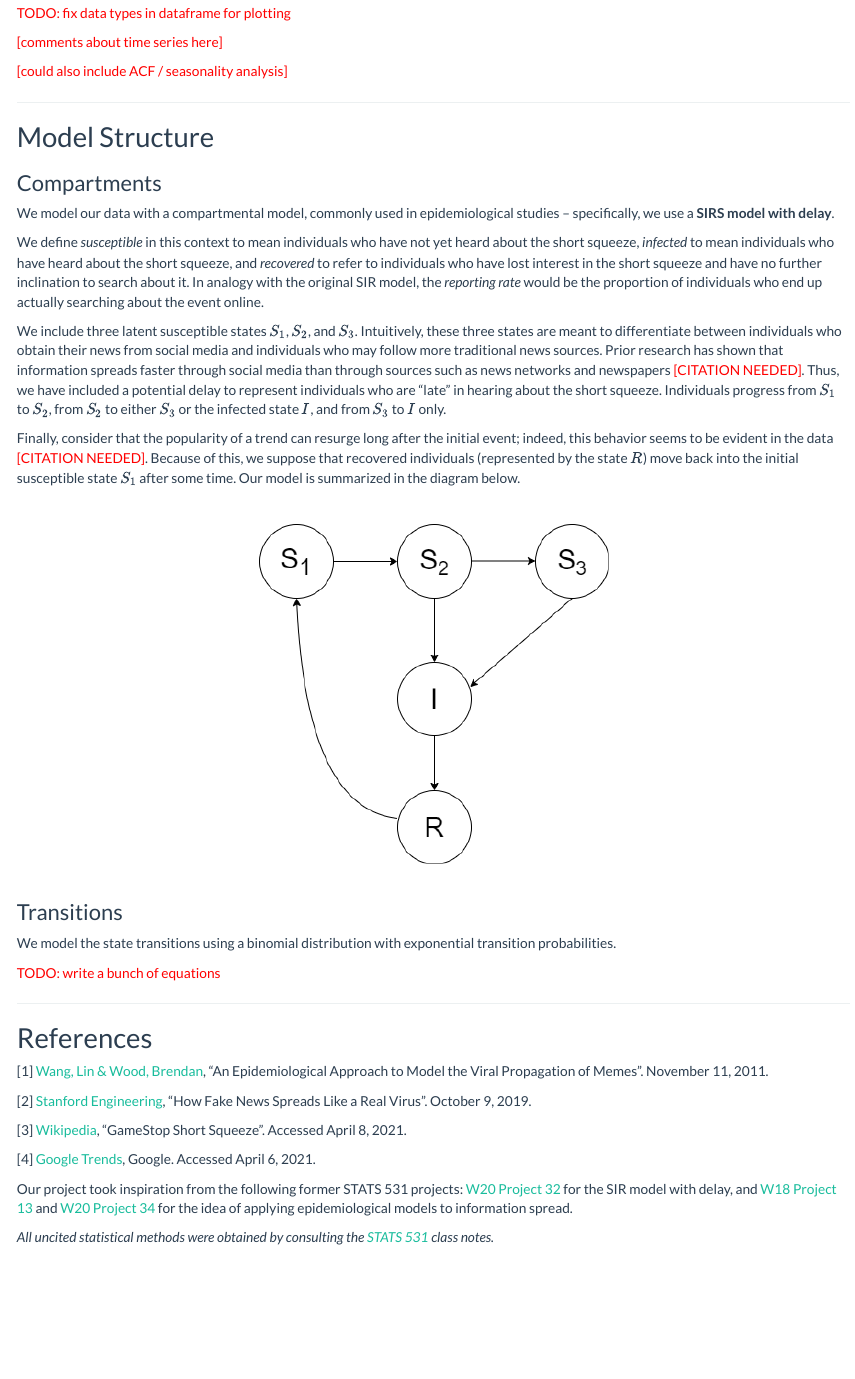
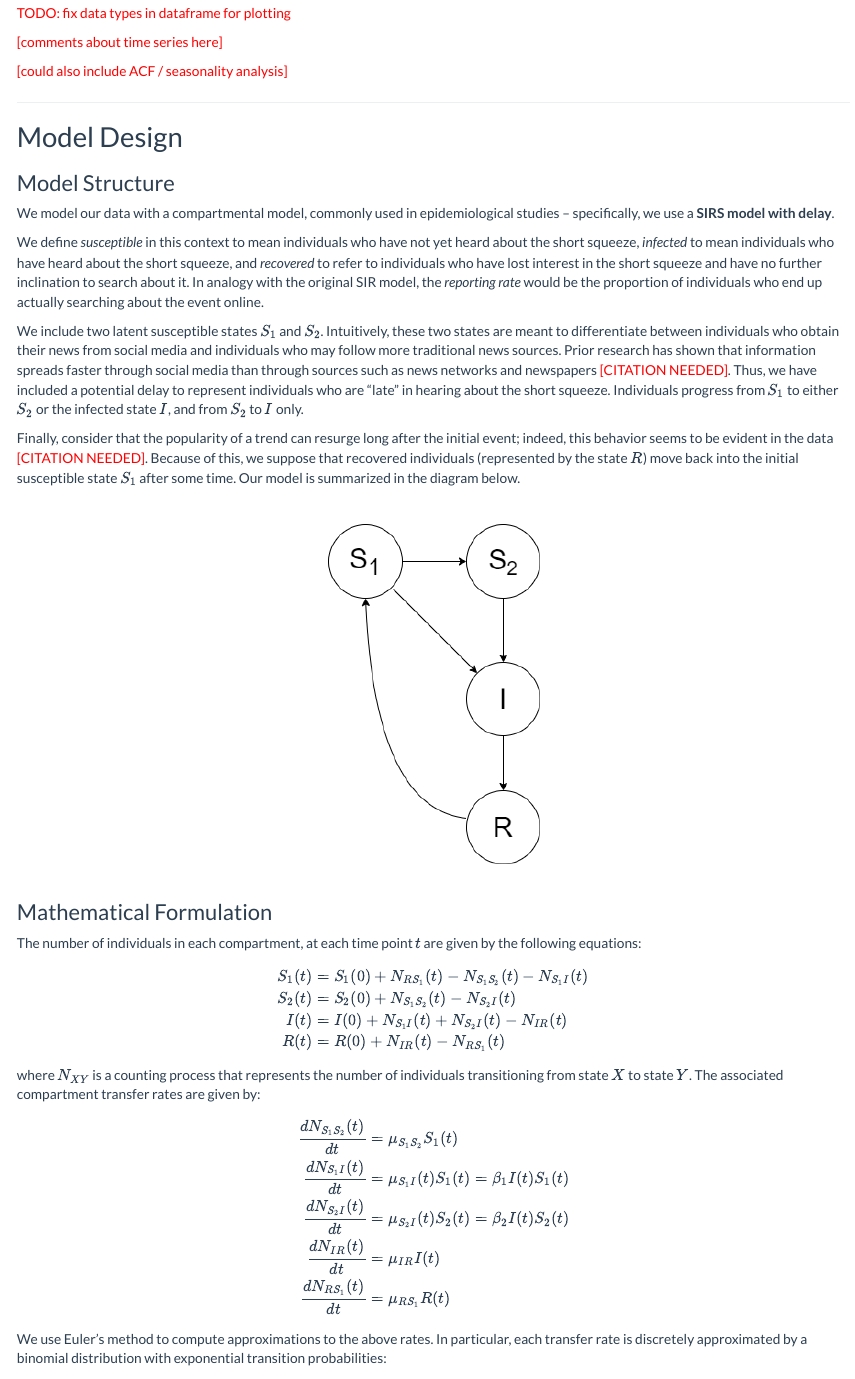
Before and after one commit to ericch99/gme-pomp, an R Markdown document (final.Rmd): the page in a window 1100 px wide, from 780 px down. The pictures show the output file final.html that the author committed with the source, opened offline.

Commit message:
added mathematical formulation of model

```diff
--- a/final.Rmd
+++ b/final.Rmd
@@ -63,15 +63,15 @@ TODO: fix data types in dataframe for plotting
 
 ------------
 
-## Model Structure
+## Model Design
 
-### Compartments
+### Model Structure
 
 We model our data with a compartmental model, commonly used in epidemiological studies -- specifically, we use a **SIRS model with delay**.
 
 We define *susceptible* in this context to mean individuals who have not yet heard about the short squeeze, *infected* to mean individuals who have heard about the short squeeze, and *recovered* to refer to individuals who have lost interest in the short squeeze and have no further inclination to search about it. In analogy with the original SIR model, the *reporting rate* would be the proportion of individuals who end up actually searching about the event online.
 
-We include three latent susceptible states $S_1$, $S_2$, and $S_3$. Intuitively, these three states are meant to differentiate between individuals who obtain their news from social media and individuals who may follow more traditional news sources. Prior research has shown that information spreads faster through social media than through sources such as news networks and newspapers <span style='color:red'>[CITATION NEEDED]</span>. Thus, we have included a potential delay to represent individuals who are "late" in hearing about the short squeeze. Individuals progress from $S_1$ to $S_2$, from $S_2$ to either $S_3$ or the infected state $I$, and from $S_3$ to $I$ only.
+We include two latent susceptible states $S_1$ and $S_2$. Intuitively, these two states are meant to differentiate between individuals who obtain their news from social media and individuals who may follow more traditional news sources. Prior research has shown that information spreads faster through social media than through sources such as news networks and newspapers <span style='color:red'>[CITATION NEEDED]</span>. Thus, we have included a potential delay to represent individuals who are "late" in hearing about the short squeeze. Individuals progress from $S_1$ to either $S_2$ or the infected state $I$, and from $S_2$ to $I$ only.
 
 Finally, consider that the popularity of a trend can resurge long after the initial event; indeed, this behavior seems to be evident in the data <span style='color:red'>[CITATION NEEDED]</span>. Because of this, we suppose that recovered individuals (represented by the state $R$) move back into the initial susceptible state $S_1$ after some time. Our model is summarized in the diagram below.
 
@@ -82,6 +82,25 @@ Finally, consider that the popularity of a trend can resurge long after the init
 </div>
 
 
-### Transitions
+### Mathematical Formulation
 
-We model the state transitions using a binomial distribution with exponential transition probabilities.
+The number of individuals in each compartment, at each time point $t$ are given by the following equations:
+
+\begin{align*}
+S_1(t) &= S_1(0) + N_{RS_1}(t) - N_{S_1S_2}(t) - N_{S_1I}(t) \\
+S_2(t) &= S_2(0) + N_{S_1S_2}(t) - N_{S_2I}(t) \\
+I(t) &= I(0) + N_{S_1I}(t) + N_{S_2I}(t) - N_{IR}(t) \\
+R(t) &= R(0) + N_{IR}(t) - N_{RS_1}(t) \\
+\end{align*}
+
+where $N_{XY}$ is a counting process that represents the number of individuals transitioning from state $X$ to state $Y$. The associated compartment transfer rates are given by:
+
+\begin{align*}
+\frac{dN_{S_1S_2}(t)}{dt} &= \mu_{S_1S_2}S_1(t) \\
+\frac{dN_{S_1I}(t)}{dt} &= \mu_{S_1I}(t)S_1(t) = \beta_1I(t)S_1(t) \\
+\frac{dN_{S_2I}(t)}{dt} &= \mu_{S_2I}(t)S_2(t) = \beta_2I(t)S_2(t)\\
+\frac{dN_{IR}(t)}{dt} &= \mu_{IR}I(t) \\
+\frac{dN_{RS_1}(t)}{dt} &= \mu_{RS_1}R(t) \\
+\end{align*}
+
+We use Euler's method to compute approximations to the above rates. In particular, each transfer rate is discretely approximated by a binomial distribution with exponential transition probabilities:
@@ -91,5 +117,5 @@ We model the state transitions using a binomial distribution with exponential tr
-TODO: write a bunch of equations
-
+COMMENTS:
+* should $\mu_{RS_1}$ depend on $t$?
 </div>
 
 ------------
@@ -104,6 +130,6 @@ TODO: write a bunch of equations
 
 [4] [Google Trends](https://trends.google.com/trends/), Google. Accessed April 6, 2021.
 
-Our project took inspiration from the following former STATS 531 projects: [W20 Project 32](https://ionides.github.io/531w20/final_project/Project32/final.html) for the SIR model with delay, and [W18 Project 13](https://ionides.github.io/531w18/final_project/13/final.html) and [W20 Project 34](https://ionides.github.io/531w20/final_project/Project34/final.html) for the idea of applying epidemiological models to information spread.
+Our project took inspiration from the following former STATS 531 projects: [W20 Project 32](https://ionides.github.io/531w20/final_project/Project32/final.html) for the SIR model with delay, and <br> [W18 Project 13](https://ionides.github.io/531w18/final_project/13/final.html) and [W20 Project 34](https://ionides.github.io/531w20/final_project/Project34/final.html) for the idea of applying epidemiological models to information spread.
 
 *All uncited statistical methods were obtained by consulting the [STATS 531](https://ionides.github.io/531w21/) class notes.*
```
Also changed, not shown: final.html, model.png, final.Rmd (9 more changed lines).
